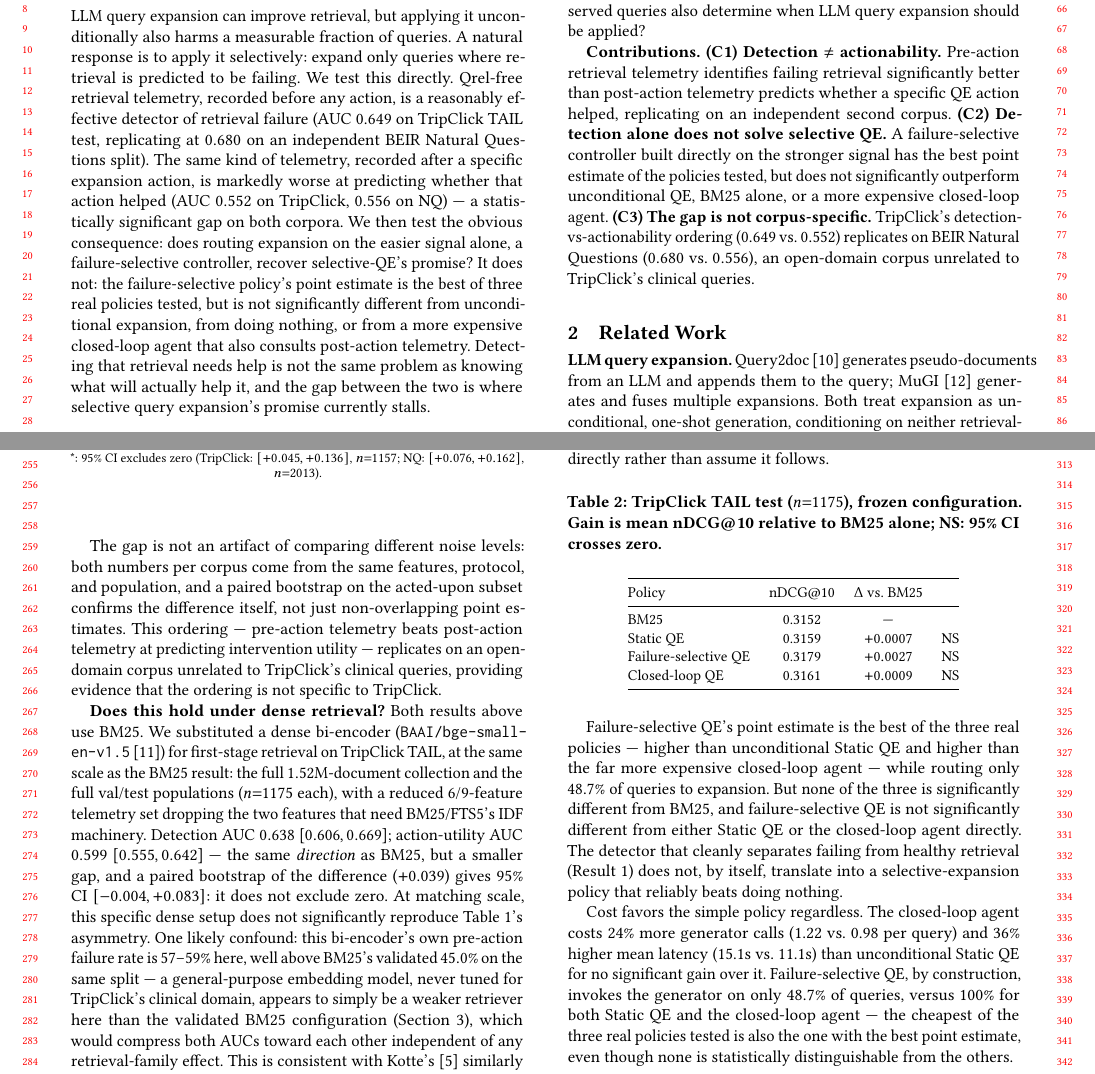
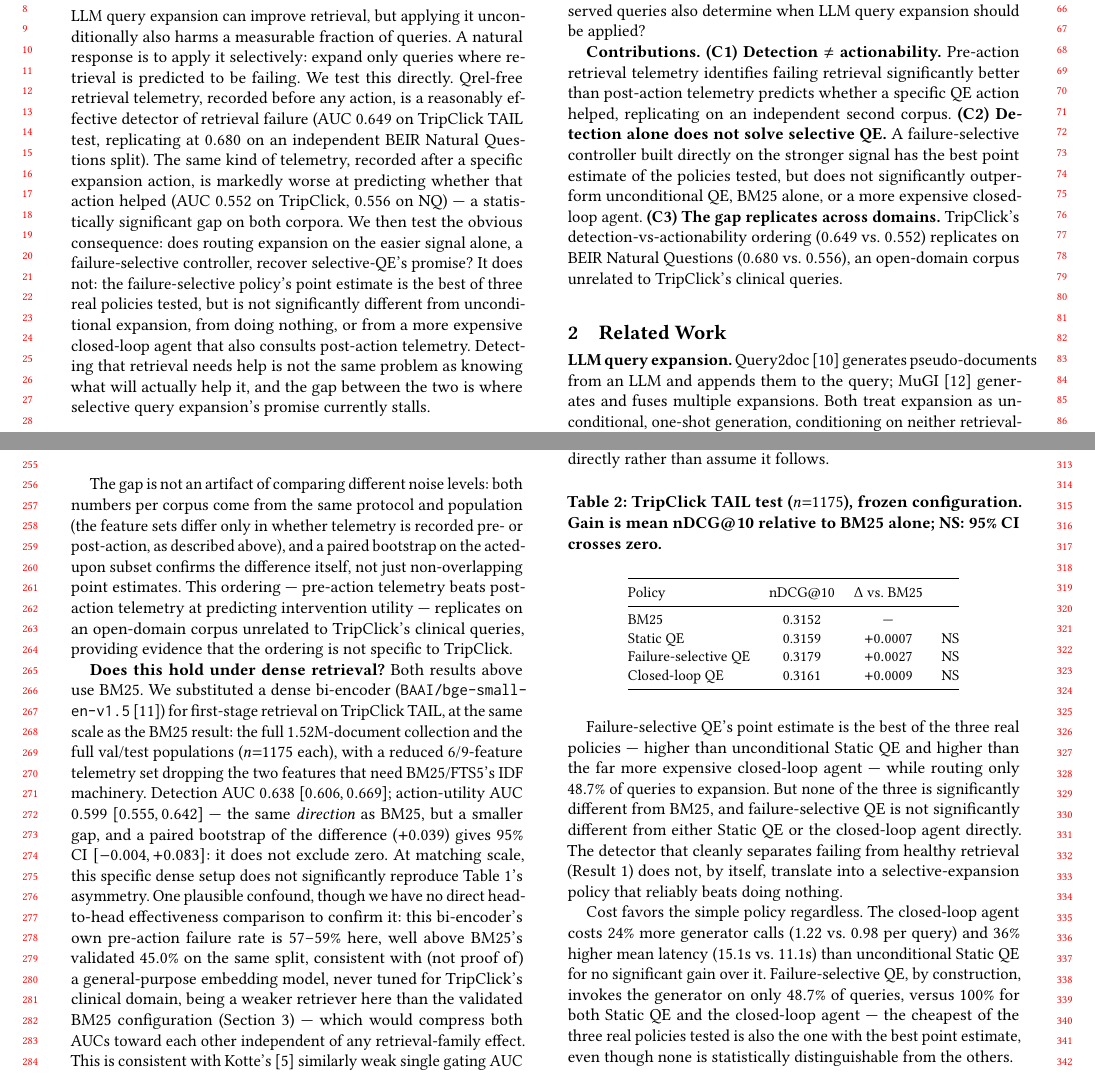
Before and after one commit to gauri-sarode/agentic-query-expansion, a LaTeX paper (paper_wsdm/main.tex): two parts of pages 1 and 3 of 5, joined at a grey line, cut so that both start at the same text. Compiled offline with pdfLaTeX.

Commit message:
Four precision edits per review: no cuts, no new content, wording accuracy only
1. C3 contribution: "The gap is not corpus-specific" -> "The gap
   replicates across domains" -- the two BM25 experiments (TripClick,
   NQ) support this more precisely; the dense result is now explicitly
   inconclusive, so the stronger "not corpus-specific" framing no
   longer fits everything the paper reports.

2. Fixed a real inaccuracy in Result 1: claimed "both numbers per
   corpus come from the same features, protocol, and population" --
   but the detector (8 features) and action-utility model (10/9
   features) deliberately use different feature sets, already stated
   two paragraphs earlier in the same section. Reworded to "same
   protocol and population (the feature sets differ only in whether
   telemetry is recorded pre- or post-action...)", accurate and
   consistent with the surrounding text instead of contradicting it.

3. Softened the dense-retrieval paragraph's "appears to simply be a
   weaker retriever" claim -- we have a failure-rate comparison
   (57-59% vs BM25's 45.0%) but no direct head-to-head retrieval-
   effectiveness comparison (e.g. nDCG@10) to actually confirm BGE is
   weaker overall, just evidence consistent with that explanation.
   Reworded as an explicitly flagged plausible confound, not an
   established fact.

4. No cuts: kept the dense-retrieval pilot and classifier/regressor
   robustness check in full -- both preempt natural reviewer
   objections and remain valuable regardless of the dense result's
   own inconclusiveness.

Page budget unchanged (~3.85/4, identical layout) -- these are pure
wording fixes, no length change. Compiles clean, no errors.

```diff
--- a/paper_wsdm/main.tex
+++ b/paper_wsdm/main.tex
@@ -89,7 +89,7 @@ failure-selective controller built directly on the stronger signal has
 the best point estimate of the policies tested, but does not
 significantly outperform unconditional QE, BM25 alone, or a more
 expensive closed-loop agent.
-\textbf{(C3) The gap is not corpus-specific.} TripClick's
+\textbf{(C3) The gap replicates across domains.} TripClick's
 detection-vs-actionability ordering ($0.649$ vs.\ $0.552$) replicates
 on BEIR Natural Questions ($0.680$ vs.\ $0.556$), an open-domain
 corpus unrelated to TripClick's clinical queries.
@@ -300,13 +300,15 @@ $n{=}1157$; NQ: $[+0.076,+0.162]$, $n{=}2013$).
 \end{table}
 
 The gap is not an artifact of comparing different noise levels: both
-numbers per corpus come from the same features, protocol, and
-population, and a paired bootstrap on the acted-upon subset confirms
-the difference itself, not just non-overlapping point estimates. This
-ordering --- pre-action telemetry beats post-action telemetry at
-predicting intervention utility --- replicates on an open-domain
-corpus unrelated to TripClick's clinical queries, providing evidence
-that the ordering is not specific to TripClick.
+numbers per corpus come from the same protocol and population (the
+feature sets differ only in whether telemetry is recorded pre- or
+post-action, as described above), and a paired bootstrap on the
+acted-upon subset confirms the difference itself, not just
+non-overlapping point estimates. This ordering --- pre-action
+telemetry beats post-action telemetry at predicting intervention
+utility --- replicates on an open-domain corpus unrelated to
+TripClick's clinical queries, providing evidence that the ordering is
+not specific to TripClick.
 
 \textbf{Does this hold under dense retrieval?} Both results above use
 BM25. We substituted a dense bi-encoder
@@ -320,13 +322,15 @@ $0.599$ [$0.555,0.642$] --- the same \emph{direction} as BM25, but a
 smaller gap, and a paired bootstrap of the difference ($+0.039$) gives
 $95\%$ CI $[-0.004,+0.083]$: it does not exclude zero. At matching
 scale, this specific dense setup does not significantly reproduce
-Table~\ref{tab:headline}'s asymmetry. One likely confound: this
-bi-encoder's own pre-action failure rate is $57$--$59\%$ here, well
-above BM25's validated $45.0\%$ on the same split --- a general-purpose
-embedding model, never tuned for TripClick's clinical domain, appears
-to simply be a weaker retriever here than the validated BM25
-configuration (Section 3), which would compress both AUCs toward each
-other independent of any retrieval-family effect. This is consistent
+Table~\ref{tab:headline}'s asymmetry. One plausible confound, though we
+have no direct head-to-head effectiveness comparison to confirm it:
+this bi-encoder's own pre-action failure rate is $57$--$59\%$ here,
+well above BM25's validated $45.0\%$ on the same split, consistent
+with (not proof of) a general-purpose embedding model, never tuned for
+TripClick's clinical domain, being a weaker retriever here than the
+validated BM25 configuration (Section 3) --- which would compress both
+AUCs toward each other independent of any retrieval-family effect.
+This is consistent
 with Kotte's~\cite{not-all-queries-need-rewriting} similarly weak
 single gating AUC ($0.593$) on dense retrievers elsewhere in the
 literature. We read this as a genuine, unresolved limitation rather
```
Also changed, not shown: paper_wsdm/main.pdf.
